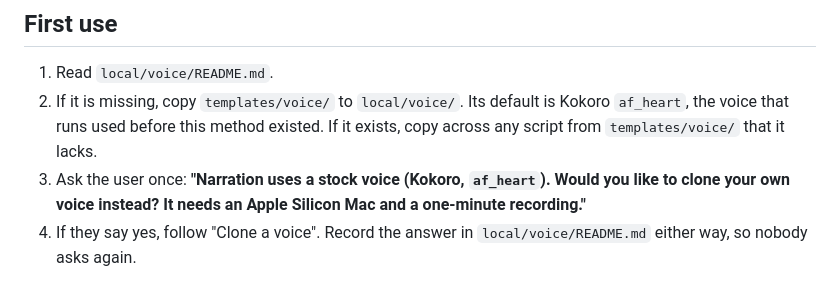
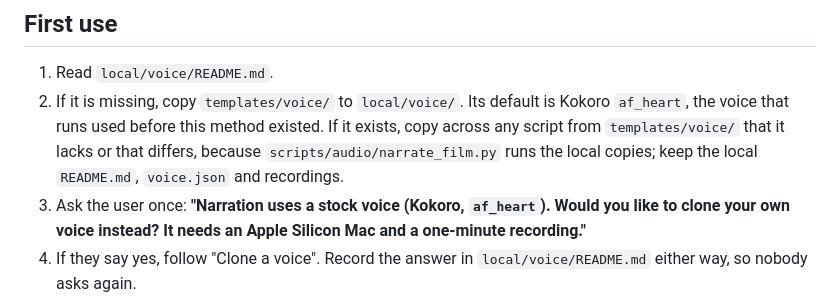
Before and after one commit to jac-marais/explainer-video-workshop, a Markdown page: methods/voice-explainer-video.md, the part around the change. Drawn GitHub-style.

Commit message:
Replace outdated local voice scripts, because the driver runs them

```diff
--- a/methods/voice-explainer-video.md
+++ b/methods/voice-explainer-video.md
@@ -18,7 +18,7 @@ The workshop ships no one's voice. The operator's voice setup lives in `local/vo
 ## First use
 
 1. Read `local/voice/README.md`.
-2. If it is missing, copy `templates/voice/` to `local/voice/`. Its default is Kokoro `af_heart`, the voice that runs used before this method existed. If it exists, copy across any script from `templates/voice/` that it lacks.
+2. If it is missing, copy `templates/voice/` to `local/voice/`. Its default is Kokoro `af_heart`, the voice that runs used before this method existed. If it exists, copy across any script from `templates/voice/` that it lacks or that differs, because `scripts/audio/narrate_film.py` runs the local copies; keep the local `README.md`, `voice.json` and recordings.
 3. Ask the user once: **"Narration uses a stock voice (Kokoro, `af_heart`). Would you like to clone your own voice instead? It needs an Apple Silicon Mac and a one-minute recording."**
 4. If they say yes, follow "Clone a voice". Record the answer in `local/voice/README.md` either way, so nobody asks again.
 
```
